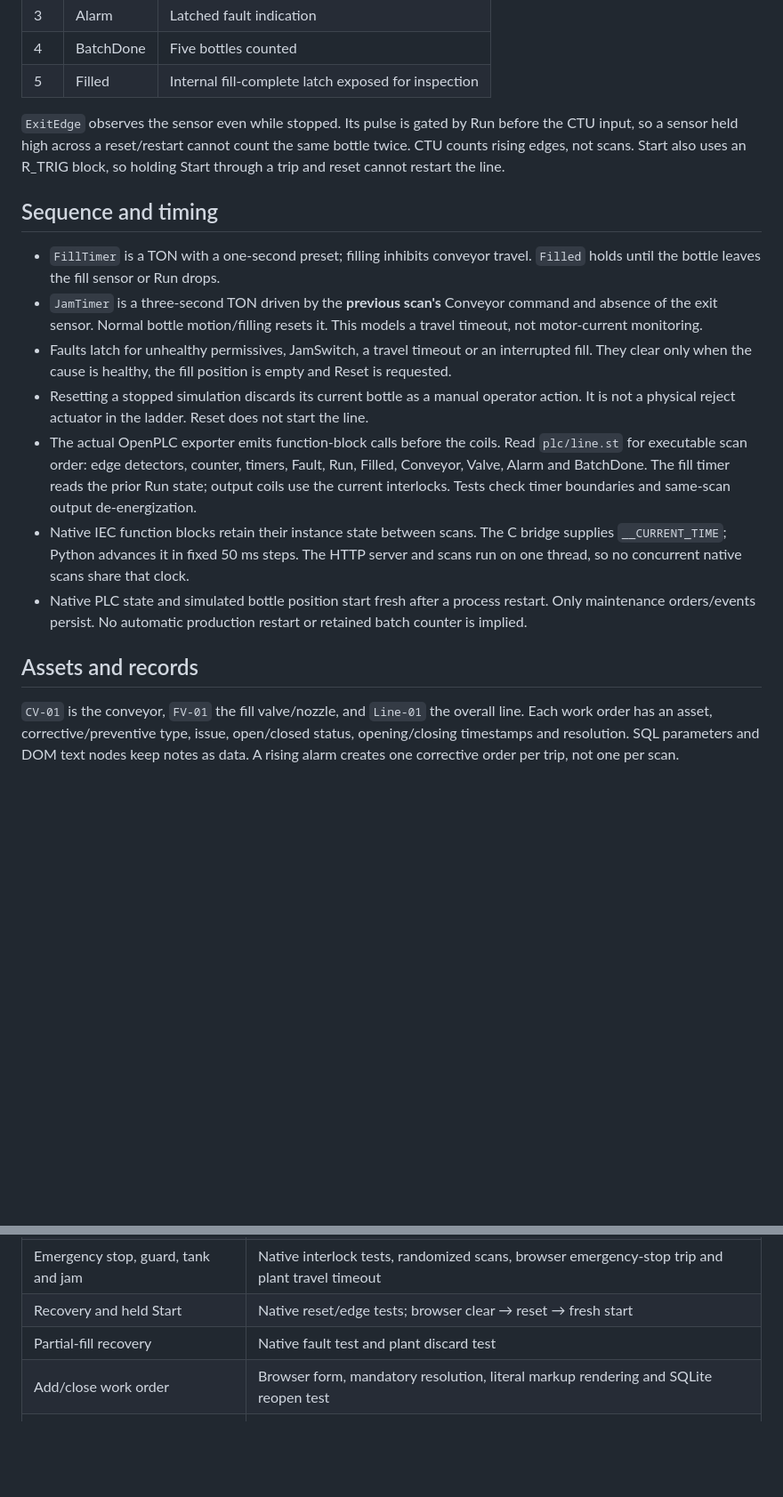
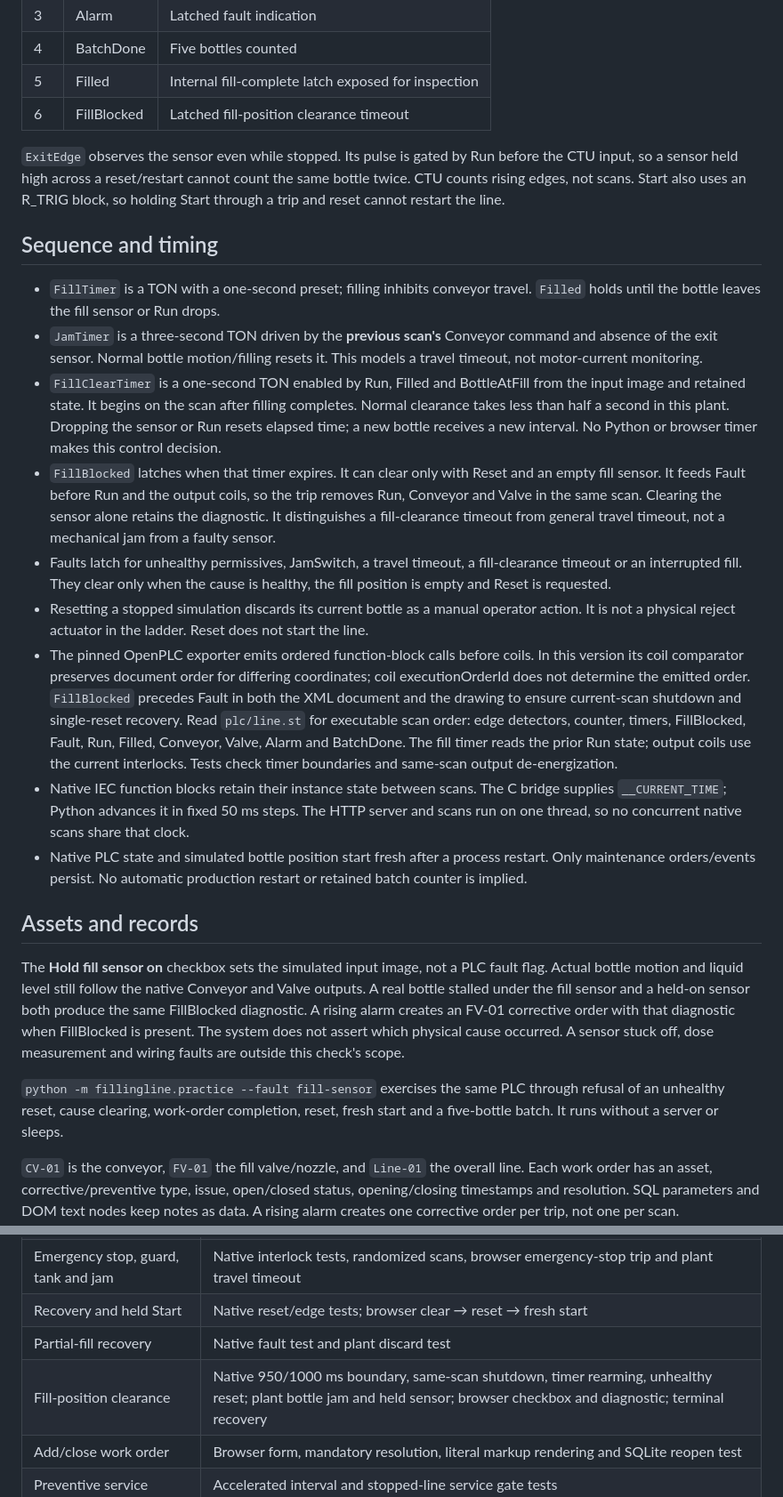
Before and after one commit to jackaI1/plc-filling-line, a Markdown page: docs/control-notes.md, 2 parts joined by grey strips. Shown at 89% size. GitHub-like rendering; blank space fills up the shorter version.

```diff
--- a/docs/control-notes.md
+++ b/docs/control-notes.md
@@ -75,6 +75,7 @@ The adapter samples these BOOL inputs at each 50 ms virtual scan. These are name
 | 3 | Alarm | Latched fault indication |
 | 4 | BatchDone | Five bottles counted |
 | 5 | Filled | Internal fill-complete latch exposed for inspection |
+| 6 | FillBlocked | Latched fill-position clearance timeout |
 
 `ExitEdge` observes the sensor even while stopped. Its pulse is gated by Run before the CTU input, so a sensor held high across a reset/restart cannot count the same bottle twice. CTU counts rising edges, not scans. Start also uses an R_TRIG block, so holding Start through a trip and reset cannot restart the line.
 
@@ -82,13 +83,27 @@ The adapter samples these BOOL inputs at each 50 ms virtual scan. These are name
 
 - `FillTimer` is a TON with a one-second preset; filling inhibits conveyor travel. `Filled` holds until the bottle leaves the fill sensor or Run drops.
 - `JamTimer` is a three-second TON driven by the **previous scan's** Conveyor command and absence of the exit sensor. Normal bottle motion/filling resets it. This models a travel timeout, not motor-current monitoring.
-- Faults latch for unhealthy permissives, JamSwitch, a travel timeout or an interrupted fill. They clear only when the cause is healthy, the fill position is empty and Reset is requested.
+- `FillClearTimer` is a one-second TON enabled by Run, Filled and BottleAtFill from the input image and retained state. It begins on the scan after filling completes. Normal clearance takes less than half a second in this plant. Dropping the sensor or Run resets elapsed time; a new bottle receives a new interval. No Python or browser timer makes this control decision.
+- `FillBlocked` latches when that timer expires. It can clear only with Reset and an empty fill sensor. It feeds Fault before Run and the output coils, so the trip removes Run, Conveyor and Valve in the same scan. Clearing the sensor alone retains the diagnostic. It distinguishes a fill-clearance timeout from general travel timeout, not a mechanical jam from a faulty sensor.
+- Faults latch for unhealthy permissives, JamSwitch, a travel timeout, a fill-clearance timeout or an interrupted fill. They clear only when the cause is healthy, the fill position is empty and Reset is requested.
 - Resetting a stopped simulation discards its current bottle as a manual operator action. It is not a physical reject actuator in the ladder. Reset does not start the line.
-- The actual OpenPLC exporter emits function-block calls before the coils. Read `plc/line.st` for executable scan order: edge detectors, counter, timers, Fault, Run, Filled, Conveyor, Valve, Alarm and BatchDone. The fill timer reads the prior Run state; output coils use the current interlocks. Tests check timer boundaries and same-scan output de-energization.
+- The pinned OpenPLC exporter emits ordered function-block calls before coils. In this version its coil comparator preserves document order for differing coordinates; coil executionOrderId does not determine the emitted order. `FillBlocked` precedes Fault in both the XML document and the drawing to ensure current-scan shutdown and single-reset recovery. Read `plc/line.st` for executable scan order: edge detectors, counter, timers, FillBlocked, Fault, Run, Filled, Conveyor, Valve, Alarm and BatchDone. The fill timer reads the prior Run state; output coils use the current interlocks. Tests check timer boundaries and same-scan output de-energization.
 - Native IEC function blocks retain their instance state between scans. The C bridge supplies `__CURRENT_TIME`; Python advances it in fixed 50 ms steps. The HTTP server and scans run on one thread, so no concurrent native scans share that clock.
 - Native PLC state and simulated bottle position start fresh after a process restart. Only maintenance orders/events persist. No automatic production restart or retained batch counter is implied.
 
 ## Assets and records
+
+The **Hold fill sensor on** checkbox sets the simulated input image, not a PLC
+fault flag. Actual bottle motion and liquid level still follow the native
+Conveyor and Valve outputs. A real bottle stalled under the fill sensor and a
+held-on sensor both produce the same FillBlocked diagnostic. A rising alarm
+creates an FV-01 corrective order with that diagnostic when FillBlocked is
+present. The system does not assert which physical cause occurred. A sensor
+stuck off, dose measurement and wiring faults are outside this check's scope.
+
+`python -m fillingline.practice --fault fill-sensor` exercises the same PLC
+through refusal of an unhealthy reset, cause clearing, work-order completion,
+reset, fresh start and a five-bottle batch. It runs without a server or sleeps.
 
 `CV-01` is the conveyor, `FV-01` the fill valve/nozzle, and `Line-01` the overall line. Each work order has an asset, corrective/preventive type, issue, open/closed status, opening/closing timestamps and resolution. SQL parameters and DOM text nodes keep notes as data. A rising alarm creates one corrective order per trip, not one per scan. Acknowledging preventive service requires a stopped line and a completed preventive order.
 
@@ -103,6 +118,7 @@ The 30-second preventive interval is deliberately accelerated for demonstration.
 | Emergency stop, guard, tank and jam | Native interlock tests, randomized scans, browser emergency-stop trip and plant travel timeout |
 | Recovery and held Start | Native reset/edge tests; browser clear → reset → fresh start |
 | Partial-fill recovery | Native fault test and plant discard test |
+| Fill-position clearance | Native 950/1000 ms boundary, same-scan shutdown, timer rearming, unhealthy reset; plant bottle jam and held sensor; browser checkbox and diagnostic; terminal recovery |
 | Add/close work order | Browser form, mandatory resolution, literal markup rendering and SQLite reopen test |
 | Preventive service | Accelerated interval and stopped-line service gate tests |
 | Desktop/mobile readability | Real-browser screenshots at 1440 and 390 px; no document overflow |
```
Also changed, not shown: README.md (+30 -1 lines), docs/hmi.png, 14 other files.
